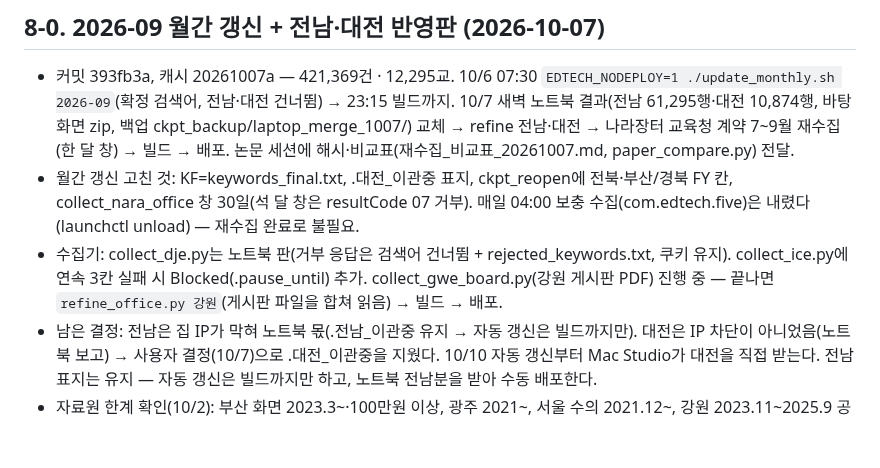
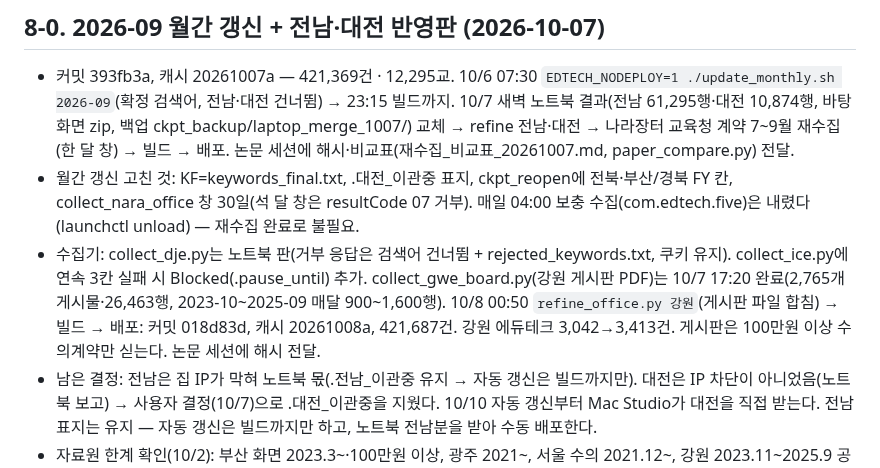
Before and after one commit to theflight001/school-edtech, a Markdown page: 인수인계.md, the part around the change. GitHub-like rendering; blank space fills up the shorter version.

Commit message:
인수인계: 강원 게시판 보충 완료·배포 기록
Co-Authored-By: Claude Fable 5.1 <noreply@anthropic.com>

```diff
--- a/인수인계.md
+++ b/인수인계.md
@@ -134,6 +134,6 @@
 ## 8-0. 2026-09 월간 갱신 + 전남·대전 반영판 (2026-10-07)
 - 커밋 393fb3a, 캐시 20261007a — 421,369건 · 12,295교. 10/6 07:30 `EDTECH_NODEPLOY=1 ./update_monthly.sh 2026-09`(확정 검색어, 전남·대전 건너뜀) → 23:15 빌드까지. 10/7 새벽 노트북 결과(전남 61,295행·대전 10,874행, 바탕화면 zip, 백업 ckpt_backup/laptop_merge_1007/) 교체 → refine 전남·대전 → 나라장터 교육청 계약 7~9월 재수집(한 달 창) → 빌드 → 배포. 논문 세션에 해시·비교표(재수집_비교표_20261007.md, paper_compare.py) 전달.
 - 월간 갱신 고친 것: KF=keywords_final.txt, .대전_이관중 표지, ckpt_reopen에 전북·부산/경북 FY 칸, collect_nara_office 창 30일(석 달 창은 resultCode 07 거부). 매일 04:00 보충 수집(com.edtech.five)은 내렸다(launchctl unload) — 재수집 완료로 불필요.
-- 수집기: collect_dje.py는 노트북 판(거부 응답은 검색어 건너뜀 + rejected_keywords.txt, 쿠키 유지). collect_ice.py에 연속 3칸 실패 시 Blocked(.pause_until) 추가. collect_gwe_board.py(강원 게시판 PDF) 진행 중 — 끝나면 `refine_office.py 강원`(게시판 파일을 합쳐 읽음) → 빌드 → 배포.
+- 수집기: collect_dje.py는 노트북 판(거부 응답은 검색어 건너뜀 + rejected_keywords.txt, 쿠키 유지). collect_ice.py에 연속 3칸 실패 시 Blocked(.pause_until) 추가. collect_gwe_board.py(강원 게시판 PDF)는 10/7 17:20 완료(2,765개 게시물·26,463행, 2023-10~2025-09 매달 900~1,600행). 10/8 00:50 `refine_office.py 강원`(게시판 파일 합침) → 빌드 → 배포: 커밋 018d83d, 캐시 20261008a, 421,687건. 강원 에듀테크 3,042→3,413건. 게시판은 100만원 이상 수의계약만 싣는다. 논문 세션에 해시 전달.
 - 남은 결정: 전남은 집 IP가 막혀 노트북 몫(.전남_이관중 유지 → 자동 갱신은 빌드까지만). 대전은 IP 차단이 아니었음(노트북 보고) → 사용자 결정(10/7)으로 .대전_이관중을 지웠다. 10/10 자동 갱신부터 Mac Studio가 대전을 직접 받는다. 전남 표지는 유지 — 자동 갱신은 빌드까지만 하고, 노트북 전남분을 받아 수동 배포한다.
 - 자료원 한계 확인(10/2): 부산 화면 2023.3~·100만원 이상, 광주 2021~, 서울 수의 2021.12~, 강원 2023.11~2025.9 공백, 전남 2026.7.25~8.31 미게재. 조달데이터허브는 나라장터 계약만 건 단위(K-에듀파인은 통계만).
```
